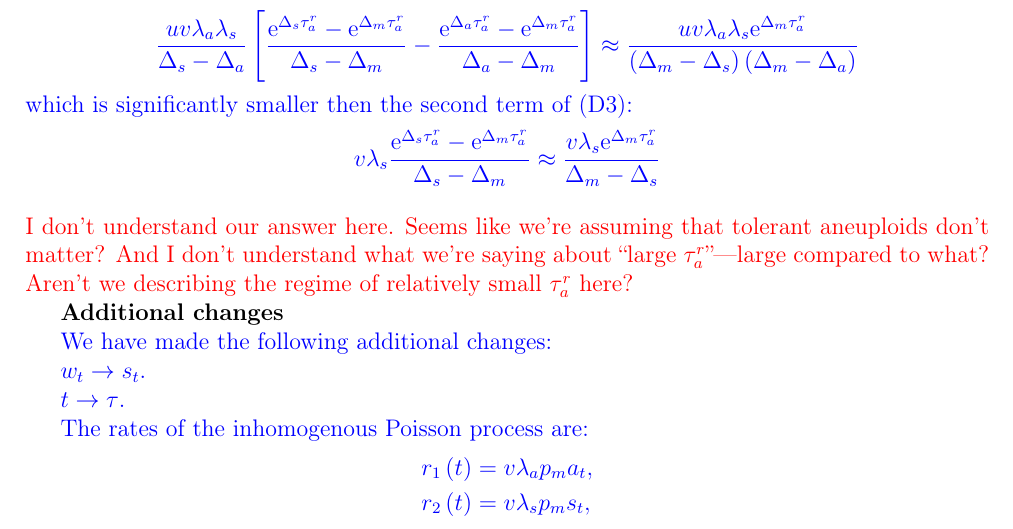
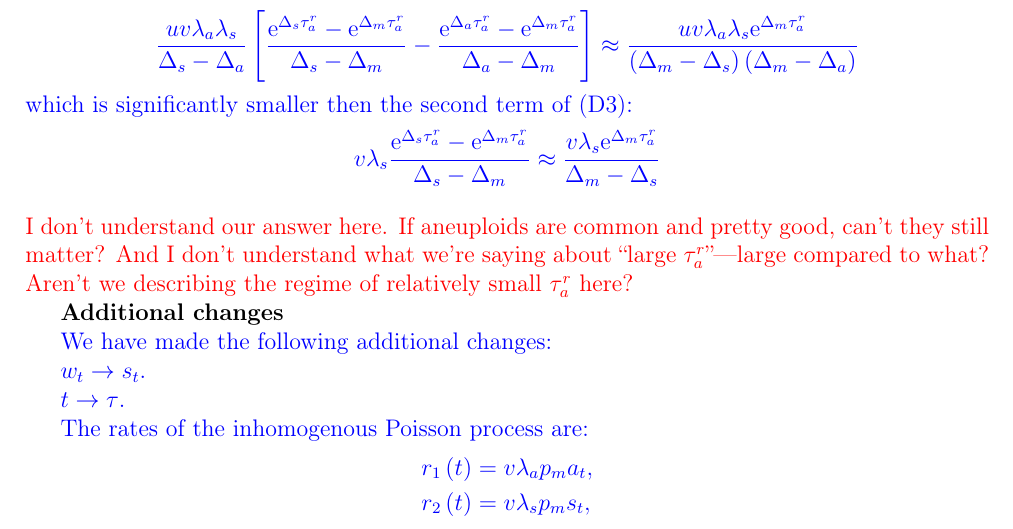
Before and after one commit to yoavram-lab/EvolutionaryRescue, a LaTeX document (ResponseLetter.tex): part of page 14 of 15, cut so that both start at the same text. Compiled offline with pdfLaTeX.

Commit message:
commented on response

```diff
--- a/ResponseLetter.tex
+++ b/ResponseLetter.tex
@@ -607,7 +607,7 @@ v\lambda_s\frac{\e^{\Delta_s\tau_a^r}-\e^{\Delta_m\tau_a^r}}{\Delta_s-\Delta_m}\
 \end{align*}
 } % change 44
 \\
-\textcolor{red}{I don't understand our answer here. Seems like we're assuming that tolerant aneuploids don't matter? And I don't understand what we're saying about ``large $\tau_a^r$''---large compared to what? Aren't we describing the regime of relatively small $\tau_a^r$ here? }
+\textcolor{red}{I don't understand our answer here. If aneuploids are common and pretty good, can't they still matter? And I don't understand what we're saying about ``large $\tau_a^r$''---large compared to what? Aren't we describing the regime of relatively small $\tau_a^r$ here? }
 %%%%%%%%%%%%%%%%%%%%%%%%%%%%%%%%%%%%%%%%%%%%%
 
 \textbf{Additional changes}
```
